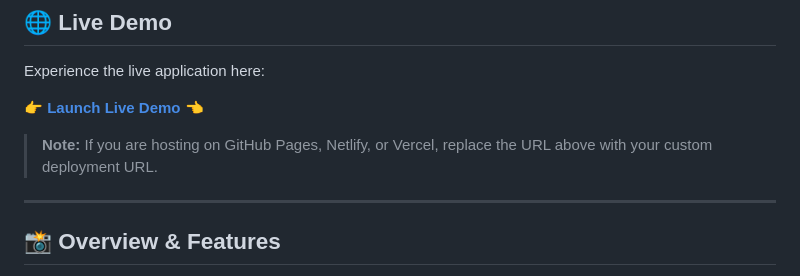
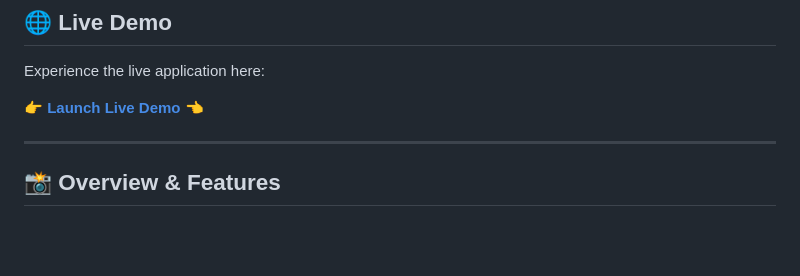
Before and after one commit to GeoKoder/quiz-app, a Markdown page: README.md, the part around the change. Drawn GitHub-style; blank space fills up the shorter version.

```diff
--- a/README.md
+++ b/README.md
@@ -10,7 +10,6 @@ Experience the live application here:
 
 👉 **[Launch Live Demo](https://geokoder.github.io/quiz-app/)** 👈
 
-> **Note:** If you are hosting on GitHub Pages, Netlify, or Vercel, replace the URL above with your custom deployment URL.
 
 ---
 
```
